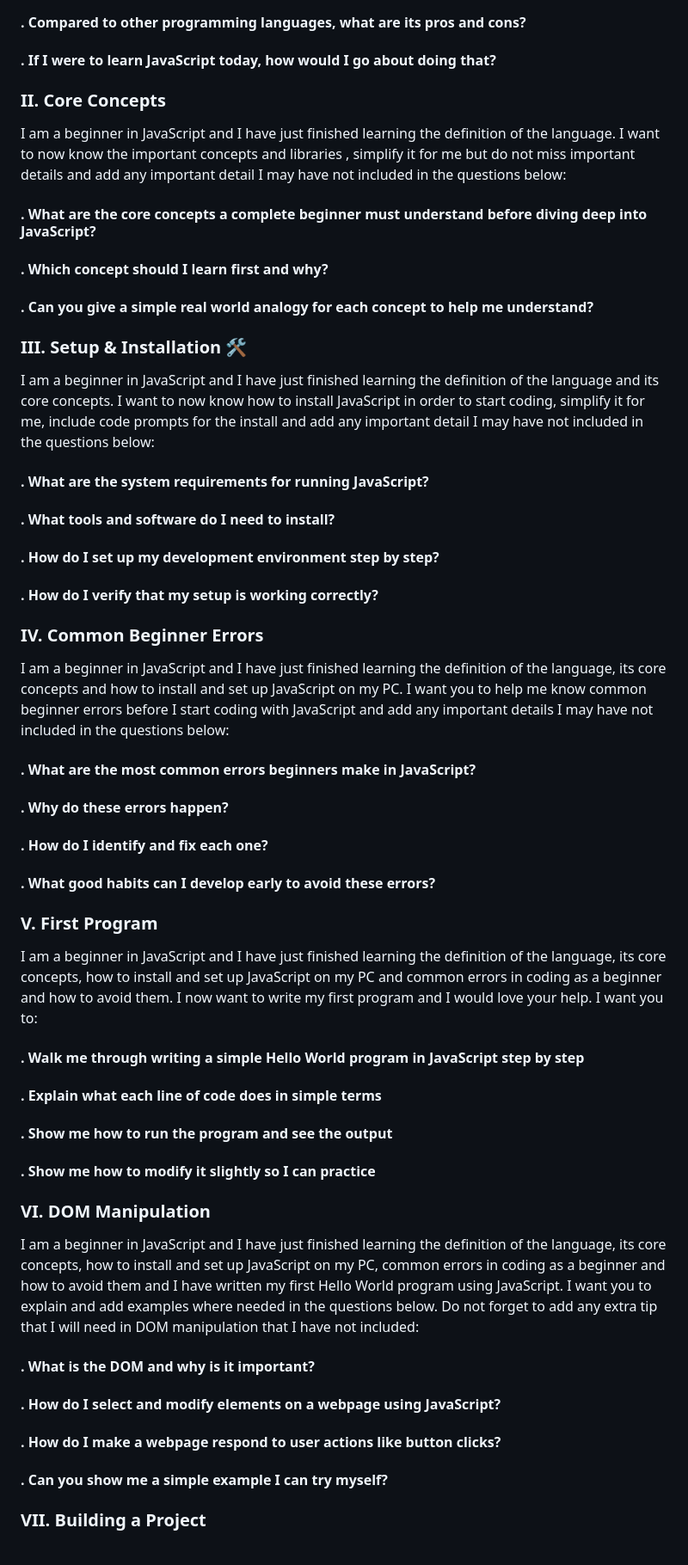
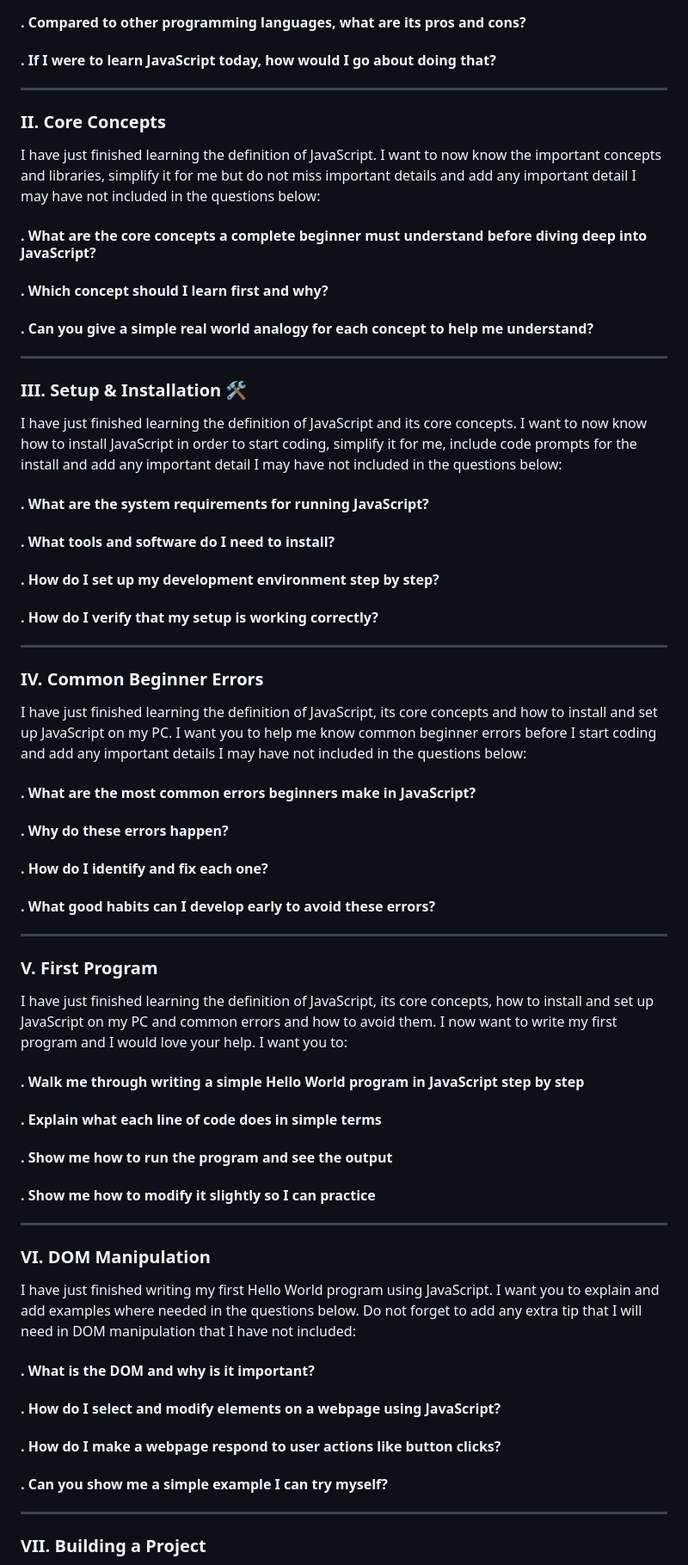
Before and after one commit to DKITONYI/DKITONYI_AIDV_PTO9_JavaSCript-toolkit, a Markdown page: plan.md, the part around one of its changes. Shown at 86% size. Drawn GitHub-style.

```diff
--- a/plan.md
+++ b/plan.md
@@ -16,34 +18,39 @@ in the questions below:
 #### . Compared to other programming languages, what are its pros and cons?
 #### . If I were to learn JavaScript today, how would I go about doing that?
 
+---
+
 ### II. Core Concepts
-I am a beginner in JavaScript and I have just finished
-learning the definition of the language. I want to now
-know the important concepts and libraries , simplify it for me but do
-not miss important details and add any important detail
-I may have not included in the questions below:
+I have just finished learning the definition of
+JavaScript. I want to now know the important concepts
+and libraries, simplify it for me but do not miss
+important details and add any important detail I may
+have not included in the questions below:
 #### . What are the core concepts a complete beginner must understand before diving deep into JavaScript?
 #### . Which concept should I learn first and why?
 #### . Can you give a simple real world analogy for each concept to help me understand?
 
+---
+
 ### III. Setup & Installation 🛠️
-I am a beginner in JavaScript and I have just finished
-learning the definition of the language and its core
-concepts. I want to now know how to install JavaScript
-in order to start coding, simplify it for me, include
-code prompts for the install and add any important
-detail I may have not included in the questions below:
+I have just finished learning the definition of
+JavaScript and its core concepts. I want to now know
+how to install JavaScript in order to start coding,
+simplify it for me, include code prompts for the
+install and add any important detail I may have not
+included in the questions below:
 #### . What are the system requirements for running JavaScript?
 #### . What tools and software do I need to install?
 #### . How do I set up my development environment step by step?
 #### . How do I verify that my setup is working correctly?
 
+---
+
 ### IV. Common Beginner Errors
-I am a beginner in JavaScript and I have just finished
-learning the definition of the language, its core
-concepts and how to install and set up JavaScript on
-my PC. I want you to help me know common beginner
-errors before I start coding with JavaScript and add
+I have just finished learning the definition of
+JavaScript, its core concepts and how to install and
+set up JavaScript on my PC. I want you to help me know
+common beginner errors before I start coding and add
 any important details I may have not included in the
 questions below:
 #### . What are the most common errors beginners make in JavaScript?
@@ -51,24 +58,23 @@ questions below:
 #### . How do I identify and fix each one?
 #### . What good habits can I develop early to avoid these errors?
 
+---
+
 ### V. First Program
-I am a beginner in JavaScript and I have just finished
-learning the definition of the language, its core
-concepts, how to install and set up JavaScript on my
-PC and common errors in coding as a beginner and how
-to avoid them. I now want to write my first program
-and I would love your help. I want you to:
+I have just finished learning the definition of
+JavaScript, its core concepts, how to install and set
+up JavaScript on my PC and common errors and how to
+avoid them. I now want to write my first program and
+I would love your help. I want you to:
 #### . Walk me through writing a simple Hello World program in JavaScript step by step
 #### . Explain what each line of code does in simple terms
 #### . Show me how to run the program and see the output
 #### . Show me how to modify it slightly so I can practice
 
+---
+
 ### VI. DOM Manipulation
-I am a beginner in JavaScript and I have just finished
-learning the definition of the language, its core
-concepts, how to install and set up JavaScript on my
-PC, common errors in coding as a beginner and how to
-avoid them and I have written my first Hello World
+I have just finished writing my first Hello World
 program using JavaScript. I want you to explain and
 add examples where needed in the questions below. Do
 not forget to add any extra tip that I will need in
@@ -78,4 +84,6 @@ DOM manipulation that I have not included:
 #### . How do I make a webpage respond to user actions like button clicks?
 #### . Can you show me a simple example I can try myself?
 
+---
+
 ### VII. Building a Project
```
Also changed, not shown: other parts of plan.md (+9 -10 lines).
